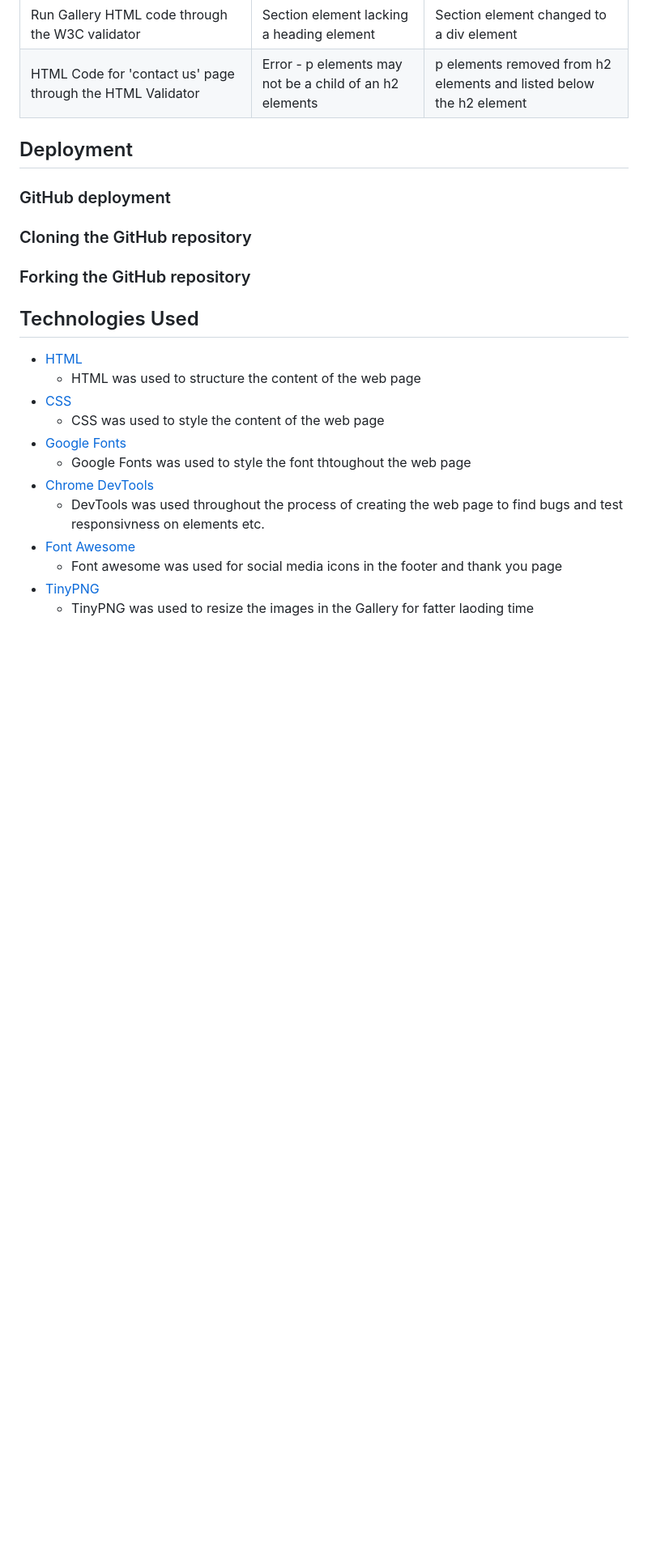
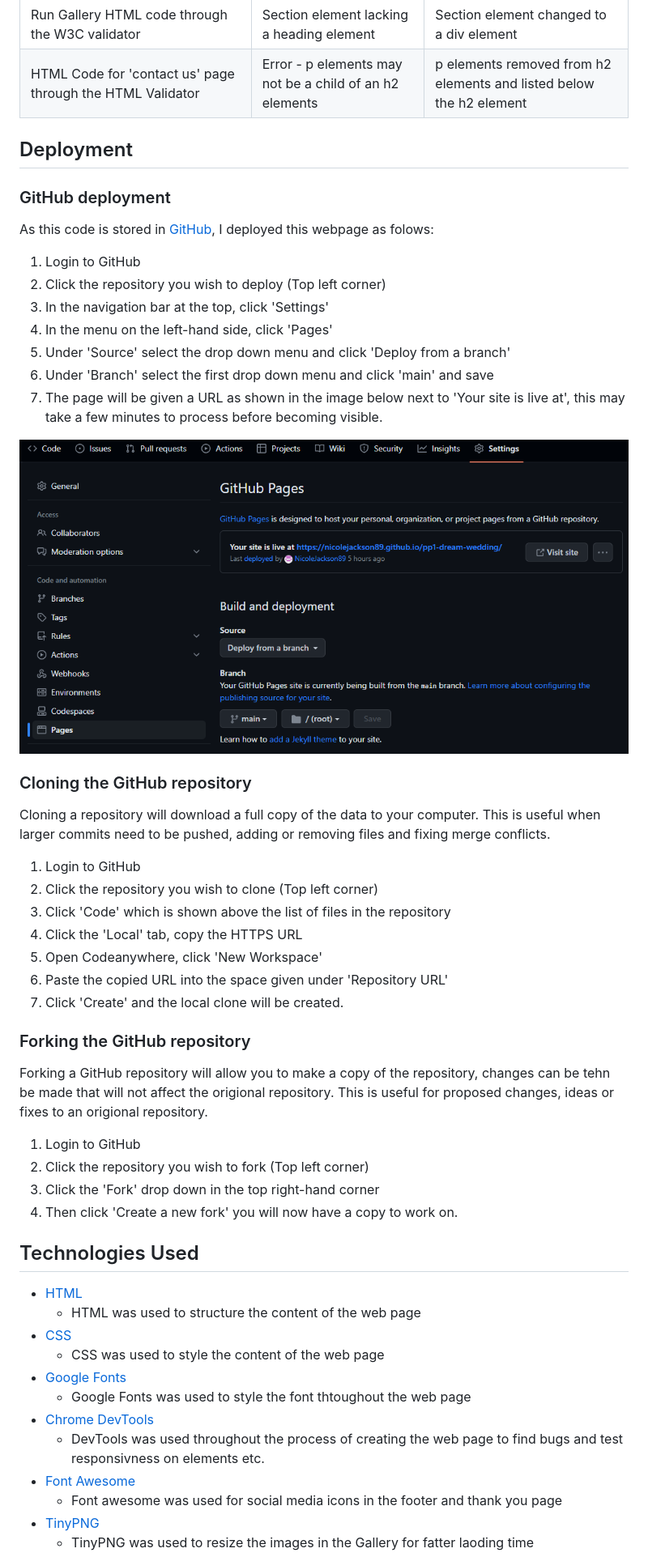
Before and after one commit to NicoleJackson89/pp1-dream-wedding, a Markdown page: README.md, the part around the change. Shown: that part at 81% size. GitHub-like rendering; pictures changed too: assets/readme/github-deploy.png (added); blank space fills up the shorter version.

Commit message:
Add: Deployment section to the README

```diff
--- a/README.md
+++ b/README.md
@@ -168,9 +168,38 @@ I used the Lighthouse Google Chrome dev tools feature to test the wedsite in mob
 
 ### GitHub deployment
 
+As this code is stored in [GitHub](https://github.com/), I deployed this webpage as folows:
+
+1. Login to GitHub
+2. Click the repository you wish to deploy (Top left corner)
+3. In the navigation bar at the top, click 'Settings'
+4. In the menu on the left-hand side, click 'Pages'
+5. Under 'Source' select the drop down menu and click 'Deploy from a branch'
+6. Under 'Branch' select the first drop down menu and click 'main' and save
+7. The page will be given a URL as shown in the image below next to 'Your site is live at', this may take a few minutes to process before becoming visible.
+
+![GitHub Deployment](./assets/readme/github-deploy.png)
+
 ### Cloning the GitHub repository
 
+Cloning a repository will download a full copy of the data to your computer. This is useful when larger commits need to be pushed, adding or removing files and fixing merge conflicts.
+
+1. Login to GitHub
+2. Click the repository you wish to clone (Top left corner)
+3. Click 'Code' which is shown above the list of files in the repository
+4. Click the 'Local' tab, copy the HTTPS URL
+5. Open Codeanywhere, click 'New Workspace'
+6. Paste the copied URL into the space given under 'Repository URL'
+7. Click 'Create' and the local clone will be created.
+
 ### Forking the GitHub repository
+
+Forking a GitHub repository will allow you to make a copy of the repository, changes can be tehn be made that will not affect the origional repository. This is useful for proposed changes, ideas or fixes to an origional repository.
+
+1. Login to GitHub
+2. Click the repository you wish to fork (Top left corner)
+3. Click the 'Fork' drop down in the top right-hand corner
+4. Then click 'Create a new fork' you will now have a copy to work on.
 
 ## Technologies Used
 
```
